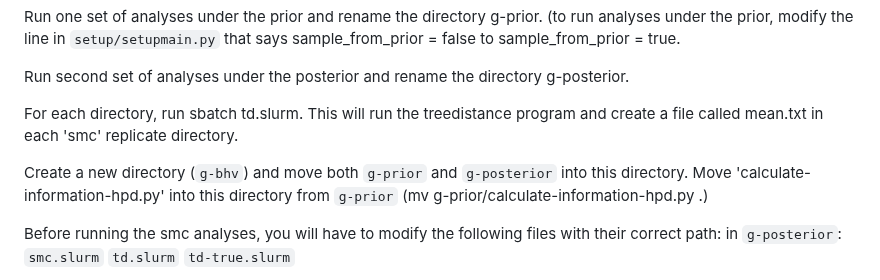
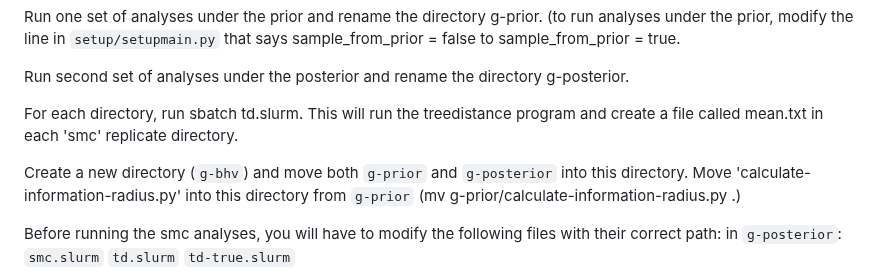
Before and after one commit to plewis/deploy, a Markdown page: JC_instructions.md, the part around the change. GitHub-like rendering.

```diff
--- a/JC_instructions.md
+++ b/JC_instructions.md
@@ -215,7 +215,7 @@ Run second set of analyses under the posterior and rename the directory g-poster
 
 For each directory, run sbatch td.slurm. This will run the treedistance program and create a file called mean.txt in each 'smc' replicate directory.
 
-Create a new directory (`g-bhv`) and move both `g-prior` and `g-posterior` into this directory. Move 'calculate-information-hpd.py' into this directory from `g-prior` (mv g-prior/calculate-information-hpd.py .)
+Create a new directory (`g-bhv`) and move both `g-prior` and `g-posterior` into this directory. Move 'calculate-information-radius.py' into this directory from `g-prior` (mv g-prior/calculate-information-radius.py .)
 
 Before running the smc analyses, you will have to modify the following files with their correct path:
 in `g-posterior`:
```
